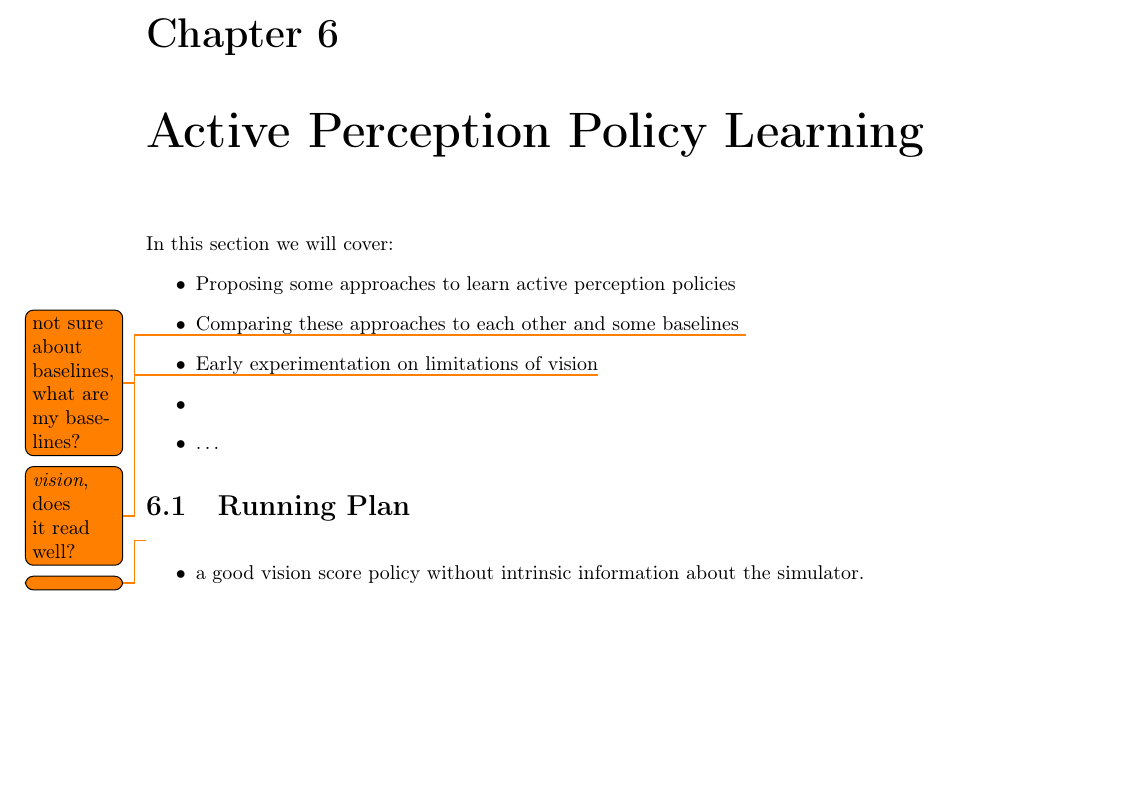
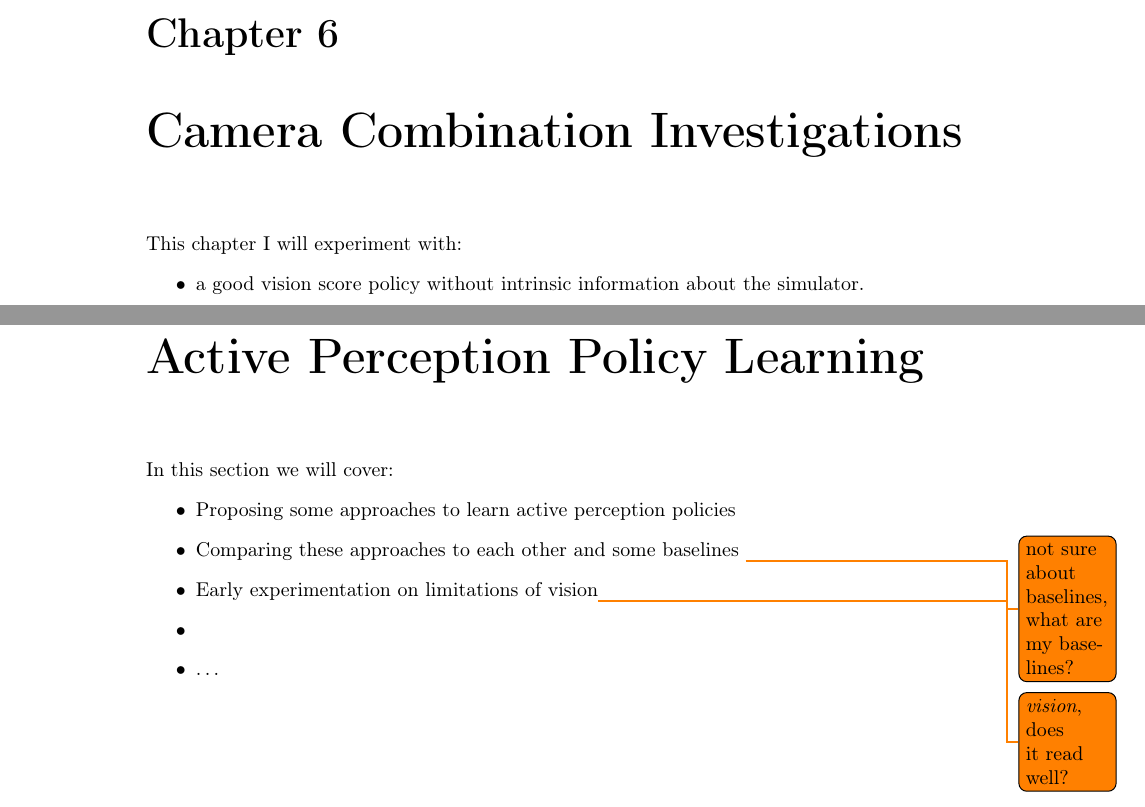
Before and after one commit to KUP9752/fyp-report, a LaTeX thesis (main.tex, which reads project/appl/appl.tex, project/cam-comb/cam-comb.tex): part of page 48 of 57 before the commit and two parts of pages 48 and 49 of 58 after it, the two joined at a grey line, cut so that both start at the same text, the shorter picture padded with empty space. Compiled offline with pdfLaTeX.

Commit message:
restructuring the project according to plan on linear

```diff
--- a/project/project.tex
+++ b/project/appl/appl.tex
@@ -7,6 +7,3 @@ In this section we will cover:
     \item
     \item \ldots
   \end{itemize}
-
-\section{Running Plan}\todo{}
-\input{project/work.tex}
--- a/project/work.tex
+++ b/project/cam-comb/cam-comb.tex
@@ -1,3 +1,5 @@
+\chapter{Camera Combination Investigations}
+This chapter I will experiment with:
 \begin{itemize}
   \item a good vision score policy without intrinsic information about the simulator.
     \item simple colour checking with a threshold?? -> shit but all that I could get working
```
Also changed, not shown: main.tex (+3 -1 lines), project/cam-comb/cam-comb.tex (3 more changed lines).
